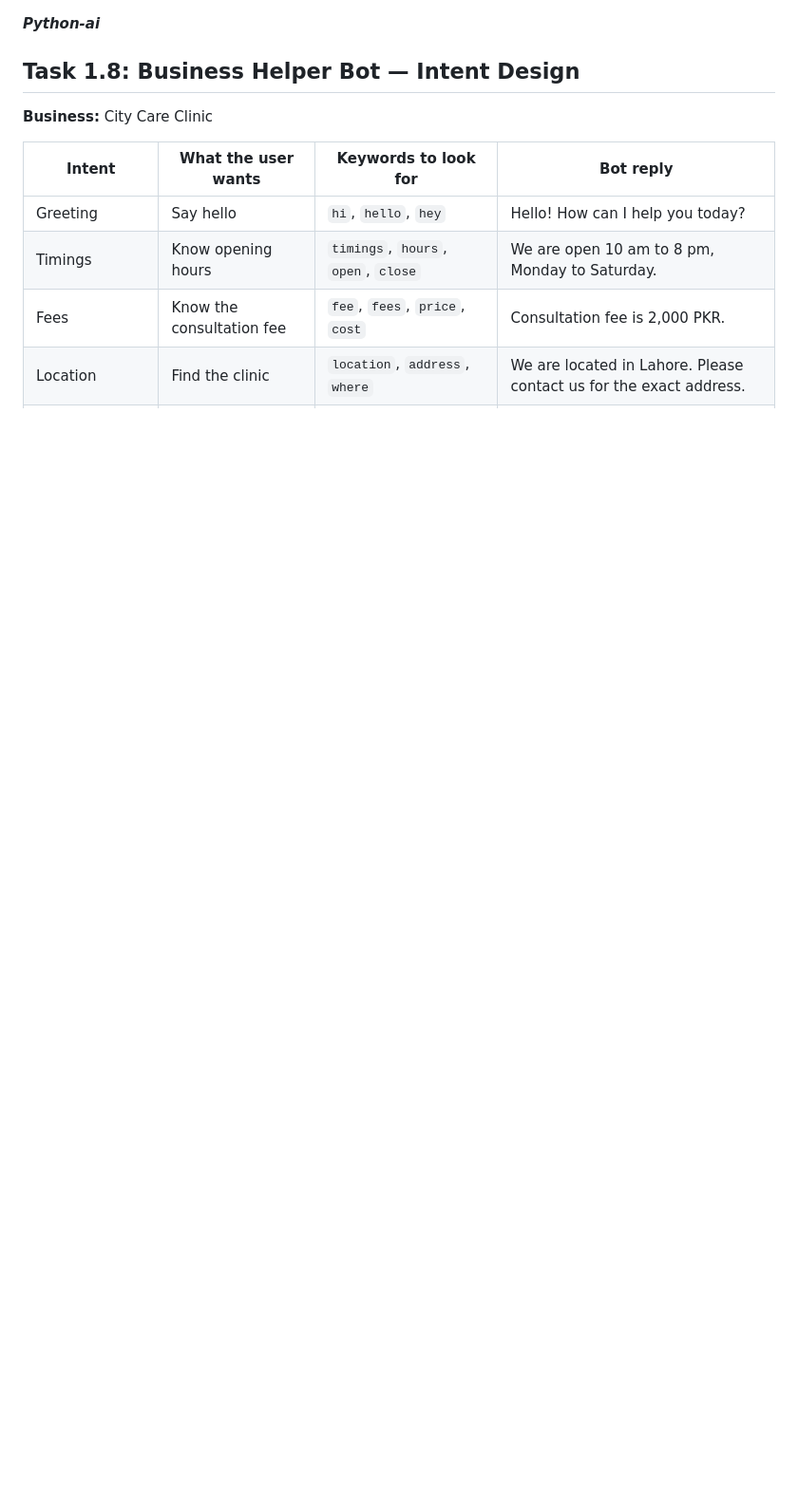
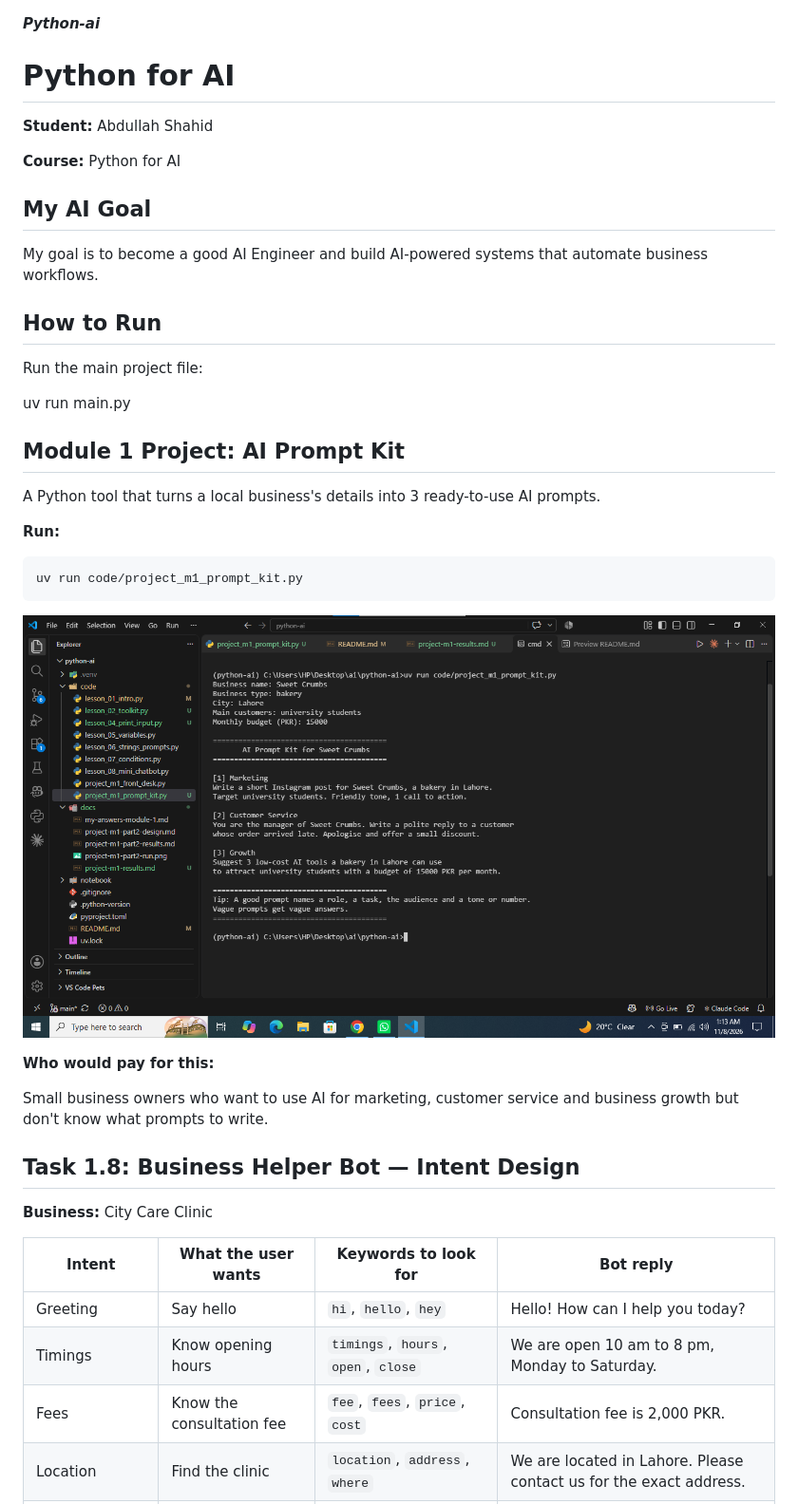
Before and after one commit to abdulahh23/python-ai, a Markdown page: README.md, the part around the change. Shown at 95% size. GitHub-like rendering; pictures changed too: docs/project-m1-run.png (added); blank space fills up the shorter version.

Commit message:
Module 1 Checkpoint 1 Project: AI Prompt Kit

````diff
--- a/README.md
+++ b/README.md
@@ -1,4 +1,35 @@
 ***Python-ai***
+
+# Python for AI
+
+**Student:** Abdullah Shahid
+
+**Course:** Python for AI
+
+## My AI Goal
+My goal is to become a good AI Engineer and build AI-powered systems that automate business workflows.
+
+## How to Run
+
+Run the main project file:
+
+uv run main.py
+
+
+## Module 1 Project: AI Prompt Kit
+
+A Python tool that turns a local business's details into 3 ready-to-use AI prompts.
+
+**Run:**
+```bash
+uv run code/project_m1_prompt_kit.py
+```
+
+![Prompt Kit running](docs/project-m1-run.png)
+
+**Who would pay for this:**
+
+Small business owners who want to use AI for marketing, customer service and business growth but don't know what prompts to write.
 
 ## Task 1.8: Business Helper Bot — Intent Design
 
````
Also changed, not shown: docs/project-m1-results.md (added, +106 -0 lines), 4 other files.
